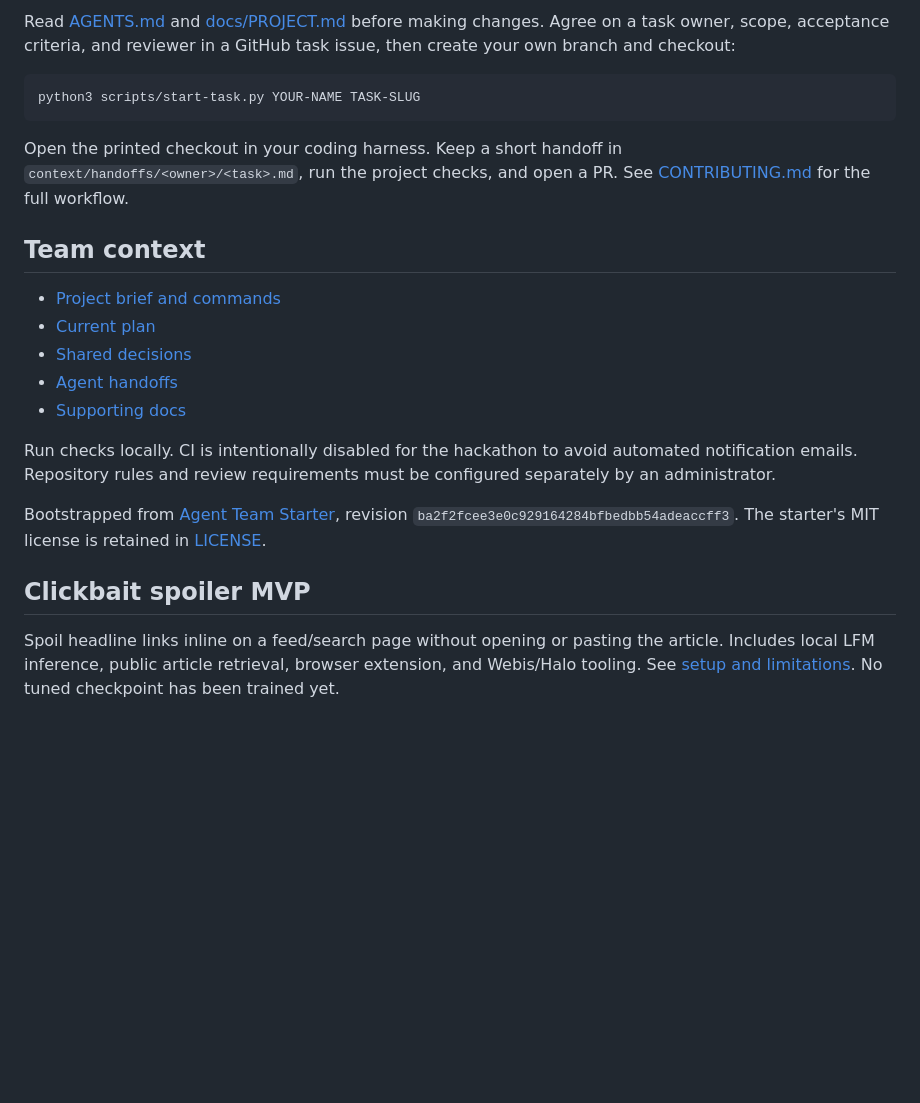
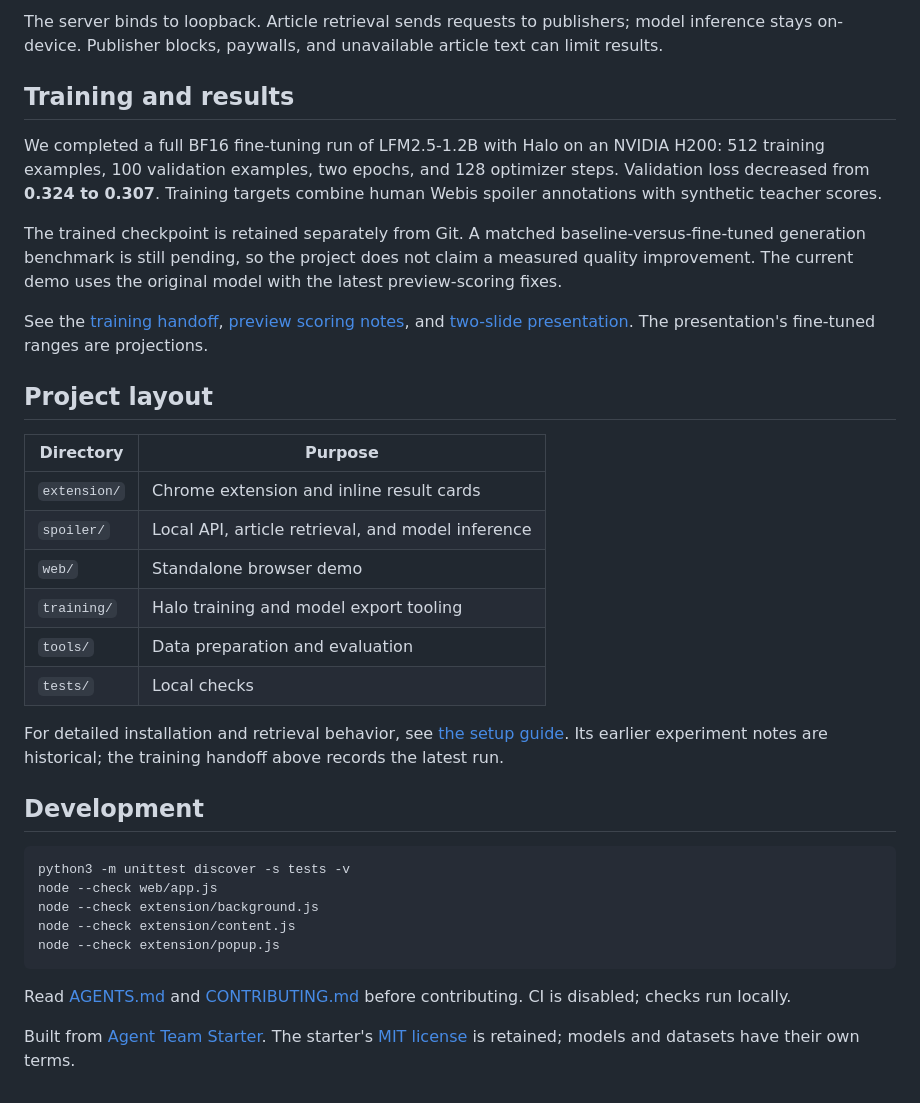
Before and after one commit to mashathepotato/on-device-agent, a Markdown page: README.md, the part around the change printed below. Rendered like a GitHub page; blank space fills up the shorter version.

````diff
--- a/README.md
+++ b/README.md
@@ -14,24 +36,37 @@ The team tooling requires Git and Python 3.9+. No application dependencies are c
 
-Read [AGENTS.md](AGENTS.md) and [docs/PROJECT.md](docs/PROJECT.md) before making changes. Agree on a task owner, scope, acceptance criteria, and reviewer in a GitHub task issue, then create your own branch and checkout:
+The server binds to loopback. Article retrieval sends requests to publishers; model inference stays on-device. Publisher blocks, paywalls, and unavailable article text can limit results.
+
+## Training and results
+
+We completed a full BF16 fine-tuning run of LFM2.5-1.2B with Halo on an NVIDIA H200: 512 training examples, 100 validation examples, two epochs, and 128 optimizer steps. Validation loss decreased from **0.324 to 0.307**. Training targets combine human Webis spoiler annotations with synthetic teacher scores.
+
+The trained checkpoint is retained separately from Git. A matched baseline-versus-fine-tuned generation benchmark is still pending, so the project does not claim a measured quality improvement. The current demo uses the original model with the latest preview-scoring fixes.
+
+See the [training handoff](context/handoffs/codex/lfm-score-training.md), [preview scoring notes](docs/notes/codex/preview-signal-scoring.md), and [two-slide presentation](results/lfm-presentation-table.html). The presentation's fine-tuned ranges are projections.
+
+## Project layout
+
+| Directory | Purpose |
+| --- | --- |
+| `extension/` | Chrome extension and inline result cards |
+| `spoiler/` | Local API, article retrieval, and model inference |
+| `web/` | Standalone browser demo |
+| `training/` | Halo training and model export tooling |
+| `tools/` | Data preparation and evaluation |
+| `tests/` | Local checks |
+
+For detailed installation and retrieval behavior, see [the setup guide](docs/SPOILER.md). Its earlier experiment notes are historical; the training handoff above records the latest run.
+
+## Development
 
 ```sh
-python3 scripts/start-task.py YOUR-NAME TASK-SLUG
+python3 -m unittest discover -s tests -v
+node --check web/app.js
+node --check extension/background.js
+node --check extension/content.js
+node --check extension/popup.js
 ```
 
-Open the printed checkout in your coding harness. Keep a short handoff in `context/handoffs/<owner>/<task>.md`, run the project checks, and open a PR. See [CONTRIBUTING.md](CONTRIBUTING.md) for the full workflow.
+Read [AGENTS.md](AGENTS.md) and [CONTRIBUTING.md](CONTRIBUTING.md) before contributing. CI is disabled; checks run locally.
 
-## Team context
-
-- [Project brief and commands](docs/PROJECT.md)
-- [Current plan](docs/plans.md)
-- [Shared decisions](docs/DECISIONS.md)
-- [Agent handoffs](context/README.md)
-- [Supporting docs](docs/README.md)
-
-Run checks locally. CI is intentionally disabled for the hackathon to avoid automated notification emails. Repository rules and review requirements must be configured separately by an administrator.
-
-Bootstrapped from [Agent Team Starter](https://github.com/mashathepotato/agent-team-starter), revision `ba2f2fcee3e0c929164284bfbedbb54adeaccff3`. The starter's MIT license is retained in [LICENSE](LICENSE).
-
-## Clickbait spoiler MVP
-
-Spoil headline links inline on a feed/search page without opening or pasting the article. Includes local LFM inference, public article retrieval, browser extension, and Webis/Halo tooling. See [setup and limitations](docs/SPOILER.md). No tuned checkpoint has been trained yet.
+Built from [Agent Team Starter](https://github.com/mashathepotato/agent-team-starter). The starter's [MIT license](LICENSE) is retained; models and datasets have their own terms.
````
Also changed, not shown: other parts of README.md (+27 -5 lines), docs/images/get-to-the-point.png (added), 1 other file.
